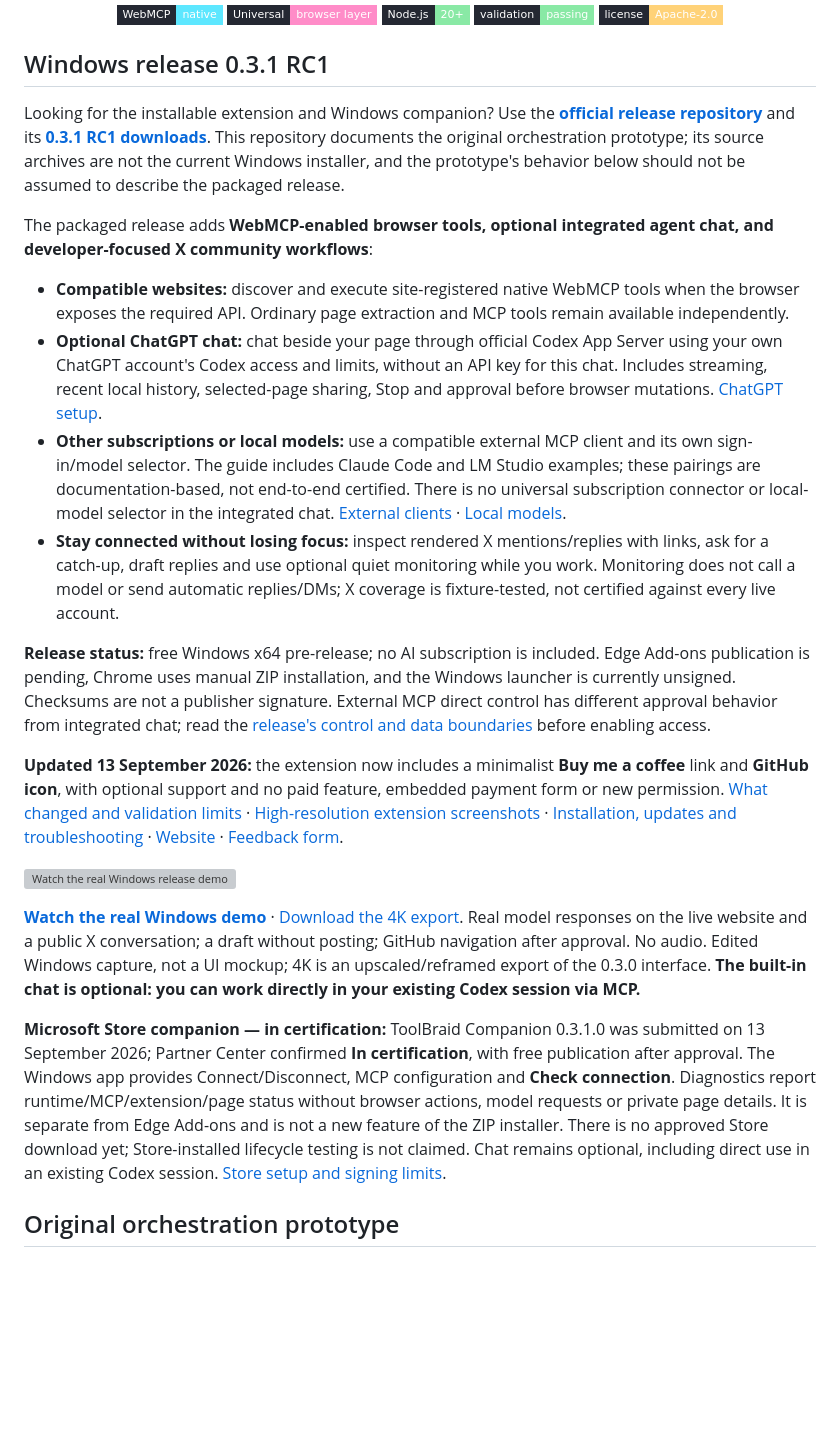
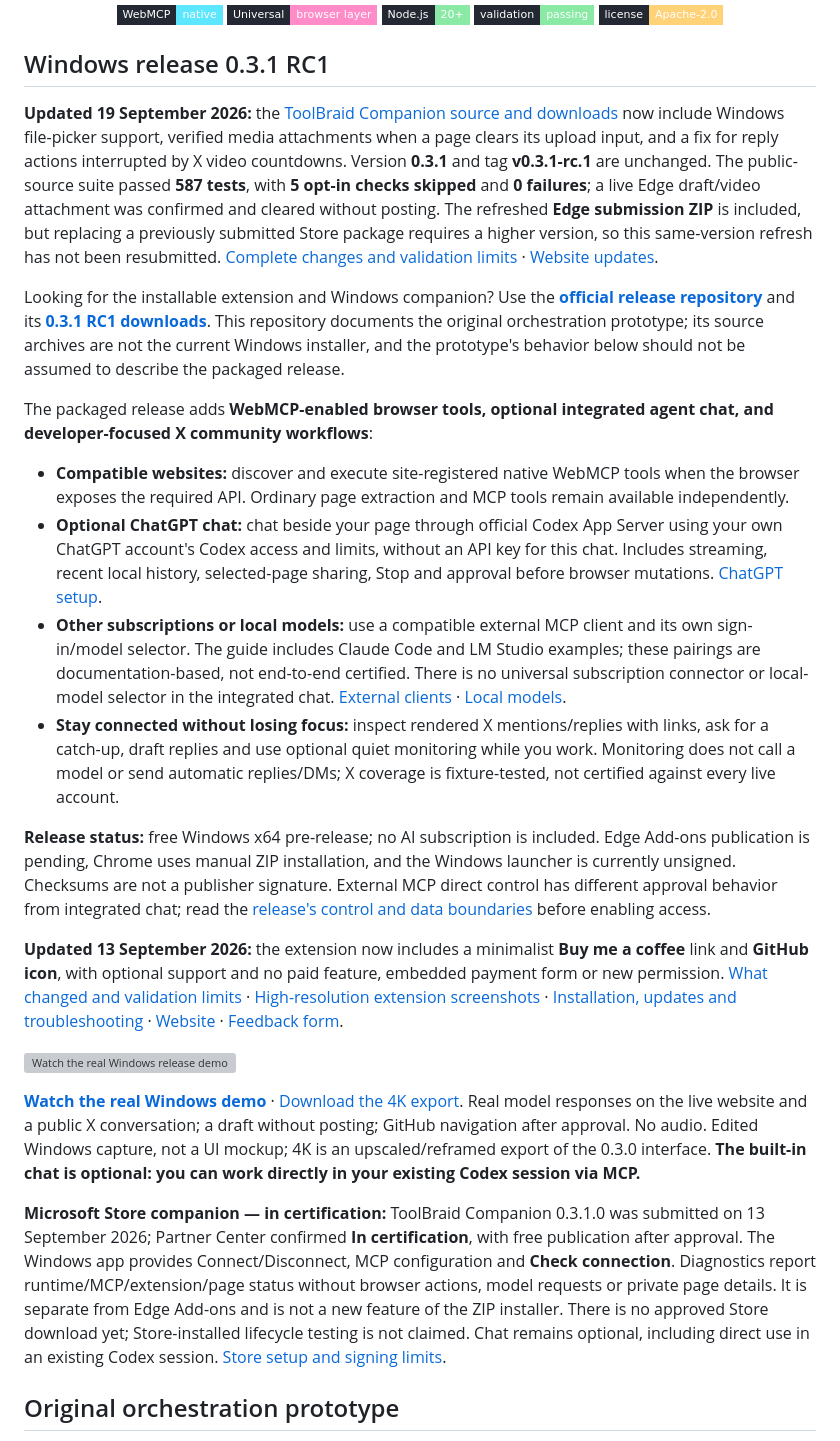
Before and after one commit to Maharajahu/toolbraid, a Markdown page: README.md, the part around one of its changes. Drawn GitHub-style; badges without logos; blank space fills up the shorter version; grey boxes are pictures that could not be loaded.

Commit message:
docs: link verified Companion 0.3.1 media fixes

```diff
--- a/README.md
+++ b/README.md
@@ -33,7 +33,9 @@
 
 ## Windows release 0.3.1 RC1
 
-Looking for the installable extension and Windows companion? Use the **[official release repository](https://github.com/Maharajahu/toolbraid-releases)** and its **[0.3.1 RC1 downloads](https://github.com/Maharajahu/toolbraid-releases/releases/tag/v0.3.1-rc.1)**. This repository documents the original orchestration prototype; its source archives are not the current Windows installer, and the prototype's behavior below should not be assumed to describe the packaged release.
+**Updated 19 September 2026:** the [ToolBraid Companion source and downloads](https://github.com/Maharajahu/ToolBraid-Companion) now include Windows file-picker support, verified media attachments when a page clears its upload input, and a fix for reply actions interrupted by X video countdowns. Version **0.3.1** and tag **v0.3.1-rc.1** are unchanged. The public-source suite passed **587 tests**, with **5 opt-in checks skipped** and **0 failures**; a live Edge draft/video attachment was confirmed and cleared without posting. The refreshed **Edge submission ZIP** is included, but replacing a previously submitted Store package requires a higher version, so this same-version refresh has not been resubmitted. [Complete changes and validation limits](https://github.com/Maharajahu/ToolBraid-Companion/blob/main/RELEASE-NOTES.md#media-upload-and-reply-fixes--19-september-2026) · [Website updates](https://toolbraid.pages.dev/updates/).
+
+Looking for the installable extension and Windows companion? Use the **[official release repository](https://github.com/Maharajahu/ToolBraid-Companion)** and its **[0.3.1 RC1 downloads](https://github.com/Maharajahu/ToolBraid-Companion/releases/tag/v0.3.1-rc.1)**. This repository documents the original orchestration prototype; its source archives are not the current Windows installer, and the prototype's behavior below should not be assumed to describe the packaged release.
 
 The packaged release adds **WebMCP-enabled browser tools, optional integrated agent chat, and developer-focused X community workflows**:
 
```
Also changed, not shown: other parts of README.md (+7 -7 lines).
